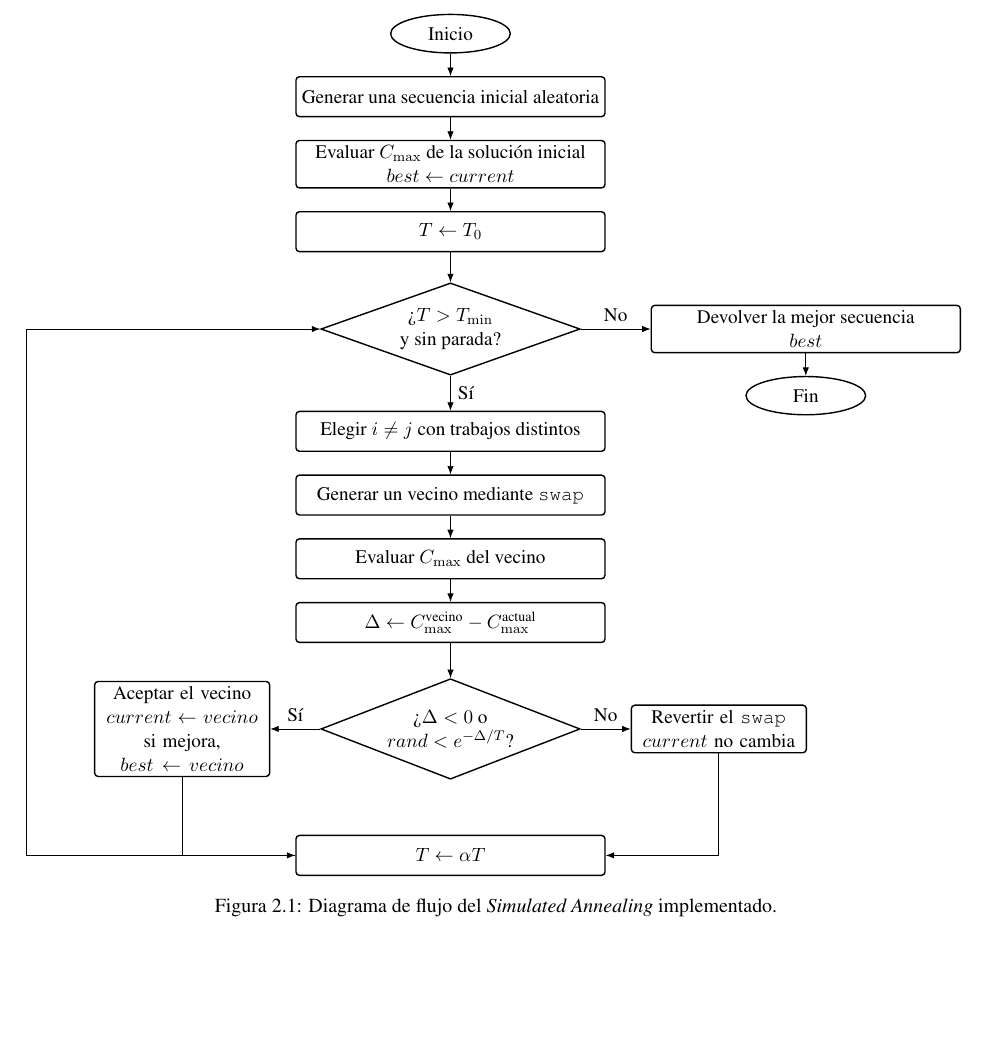
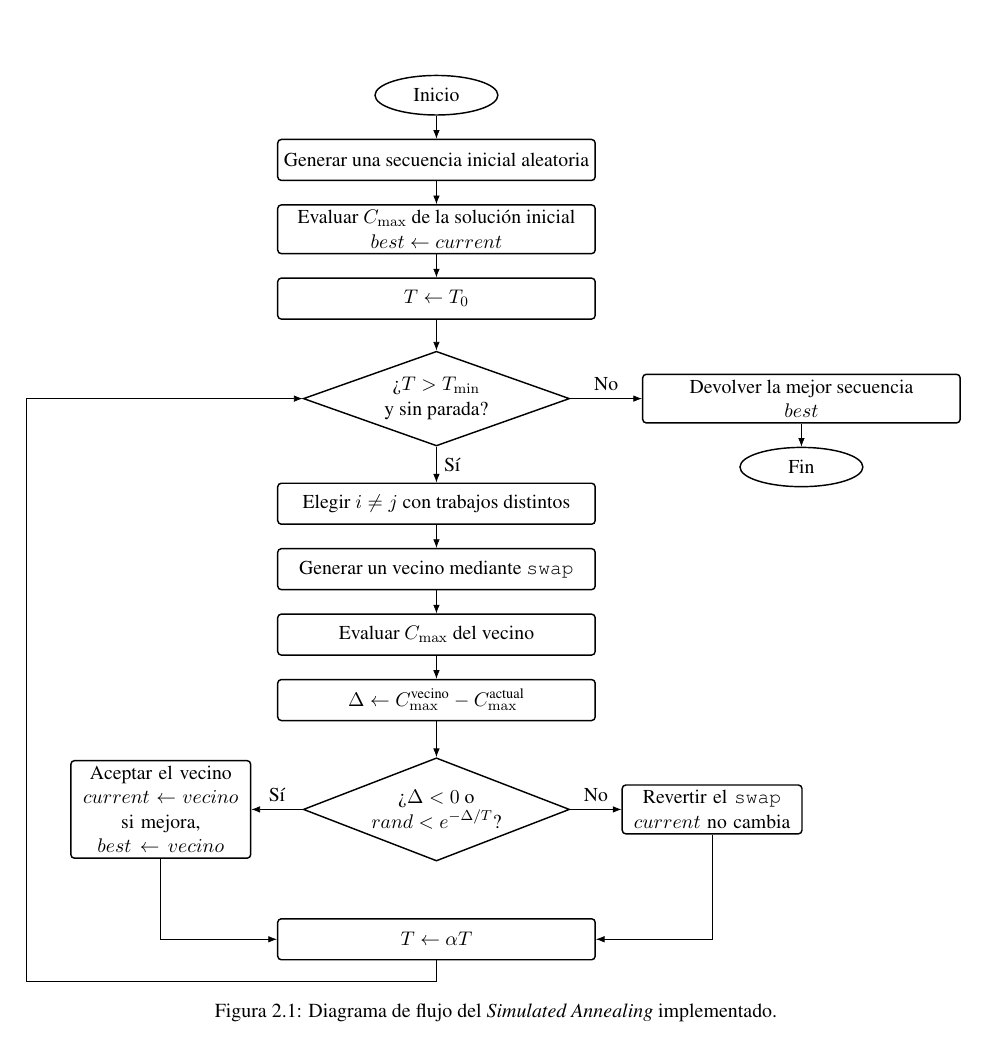
Before and after one commit to Schiz0idCat/jsp, a LaTeX document (docs/informe/main.tex, which reads docs/informe/Tarea2/figuras/diagrama_flujo.tex): part of page 16 of 25, cut so that both start at the same text, the shorter picture padded with empty space. Compiled offline with pdfLaTeX.

Commit message:
fix: flecha sin colisiones

```diff
--- a/docs/informe/Tarea2/figuras/diagrama_flujo.tex
+++ b/docs/informe/Tarea2/figuras/diagrama_flujo.tex
@@ -114,7 +114,7 @@
 \draw[->] (reject.south) |- (cool.east);
 
 % Enfriamiento y regreso a la condición del ciclo
-\draw[->] (cool.west) -- ++(-5.4,0) |- (cond.west);
+\draw[->] (cool.south) -- ++(0,-0.4) -| ([xshift=-5.4cm]cond.west) |- (cond.west);
 
 \end{tikzpicture}
 }%
```
